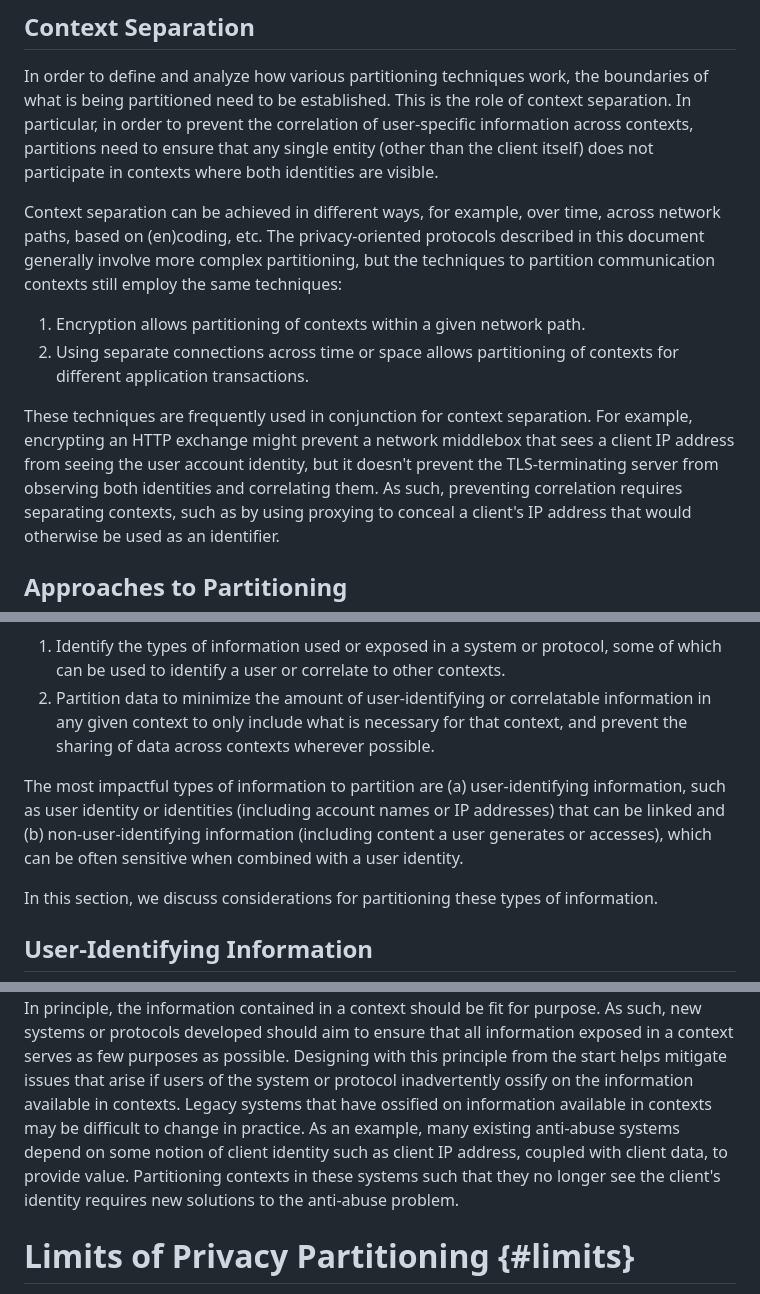
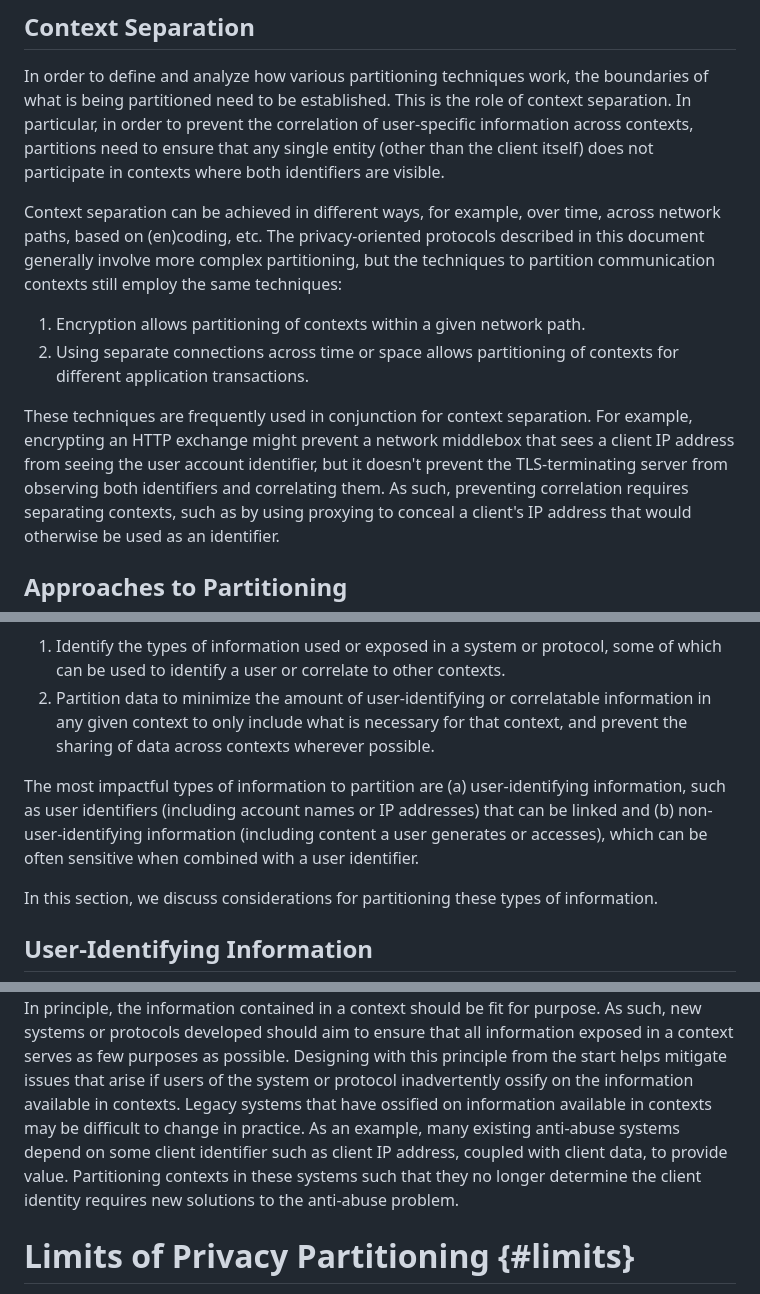
Before and after one commit to intarchboard/draft-iab-privacy-partitioning, a Markdown page: draft-iab-privacy-partitioning.md, 3 parts joined by grey strips. GitHub-like rendering.

Commit message:
Update draft-iab-privacy-partitioning.md
Identifiers

```diff
--- a/draft-iab-privacy-partitioning.md
+++ b/draft-iab-privacy-partitioning.md
@@ -223,7 +223,7 @@ In order to define and analyze how various partitioning techniques work, the bou
 being partitioned need to be established. This is the role of context separation. In particular,
 in order to prevent the correlation of user-specific information across contexts, partitions need
 to ensure that any single entity (other than the client itself) does not participate in contexts
-where both identities are visible.
+where both identifiers are visible.
 
 Context separation can be achieved in different ways, for example, over time, across network paths, based
 on (en)coding, etc. The privacy-oriented protocols described in this document generally involve
@@ -236,8 +236,8 @@ application transactions.
 
 These techniques are frequently used in conjunction for context separation. For example,
 encrypting an HTTP exchange might prevent a network middlebox that sees a client IP address
-from seeing the user account identity, but it doesn't prevent the TLS-terminating server
-from observing both identities and correlating them. As such, preventing correlation
+from seeing the user account identifier, but it doesn't prevent the TLS-terminating server
+from observing both identifiers and correlating them. As such, preventing correlation
 requires separating contexts, such as by using proxying to conceal a client's IP address
 that would otherwise be used as an identifier.
 
@@ -584,9 +584,9 @@ information in any given context to only include what is necessary for that
 context, and prevent the sharing of data across contexts wherever possible.
 
 The most impactful types of information to partition are (a) user-identifying information,
-such as user identity or identities (including account names or IP addresses) that can be
+such as user identifiers (including account names or IP addresses) that can be
 linked and (b) non-user-identifying information (including content a user
-generates or accesses), which can be often sensitive when combined with a user identity.
+generates or accesses), which can be often sensitive when combined with a user identifier.
 
 In this section, we discuss considerations for partitioning these types of information.
 
@@ -633,8 +633,8 @@ ensure that all information exposed in a context serves as few purposes as possi
 principle from the start helps mitigate issues that arise if users of the system or protocol inadvertently
 ossify on the information available in contexts. Legacy systems that have ossified on information available
 in contexts may be difficult to change in practice. As an example, many existing anti-abuse systems
-depend on some notion of client identity such as client IP address, coupled with client data, to provide
-value. Partitioning contexts in these systems such that they no longer see the client's identity requires new
+depend on some client identifier such as client IP address, coupled with client data, to provide
+value. Partitioning contexts in these systems such that they no longer determine the client identity requires new
 solutions to the anti-abuse problem.
 
 # Limits of Privacy Partitioning {#limits}
```
Also changed, not shown: other parts of draft-iab-privacy-partitioning.md (+5 -5 lines).
